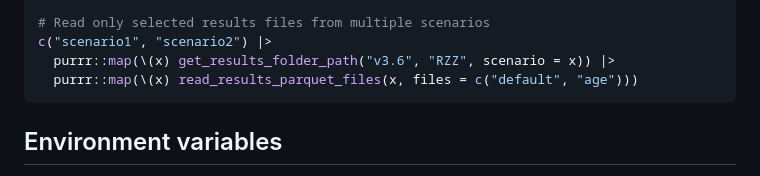
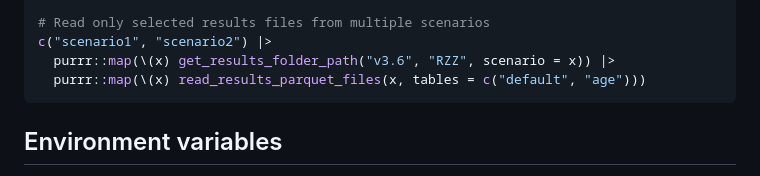
Before and after one commit to The-Strategy-Unit/nhp_reskit, a Markdown page: README.md, the part around the change. Rendered like a GitHub page.

Commit message:
:pencil2: Fix argument name

````diff
--- a/README.md
+++ b/README.md
@@ -58,7 +58,7 @@ read_results_parquet_files(results_dir)
 # Read only selected results files from multiple scenarios
 c("scenario1", "scenario2") |>
   purrr::map(\(x) get_results_folder_path("v3.6", "RZZ", scenario = x)) |>
-  purrr::map(\(x) read_results_parquet_files(x, files = c("default", "age")))
+  purrr::map(\(x) read_results_parquet_files(x, tables = c("default", "age")))
 ```
 
 
````
